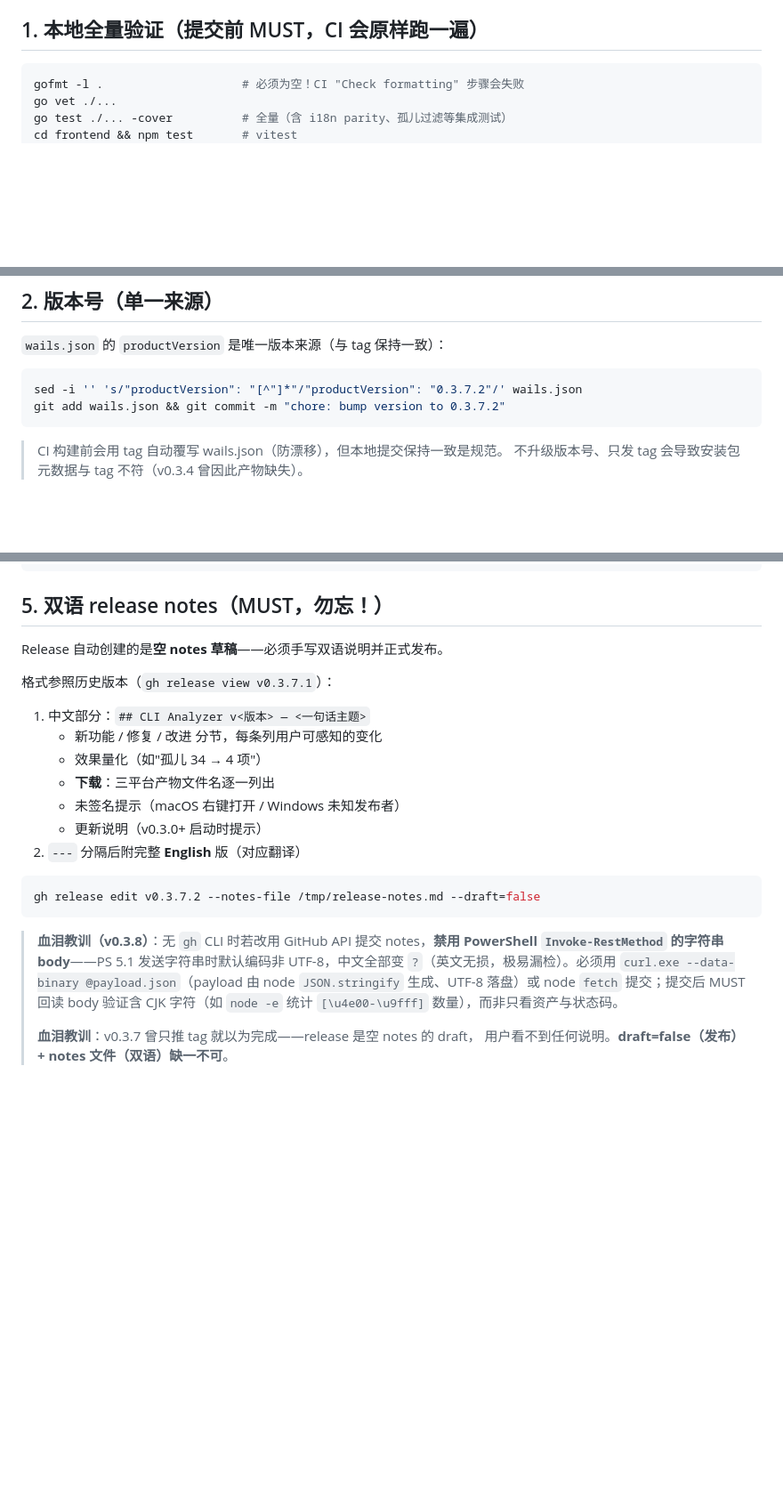
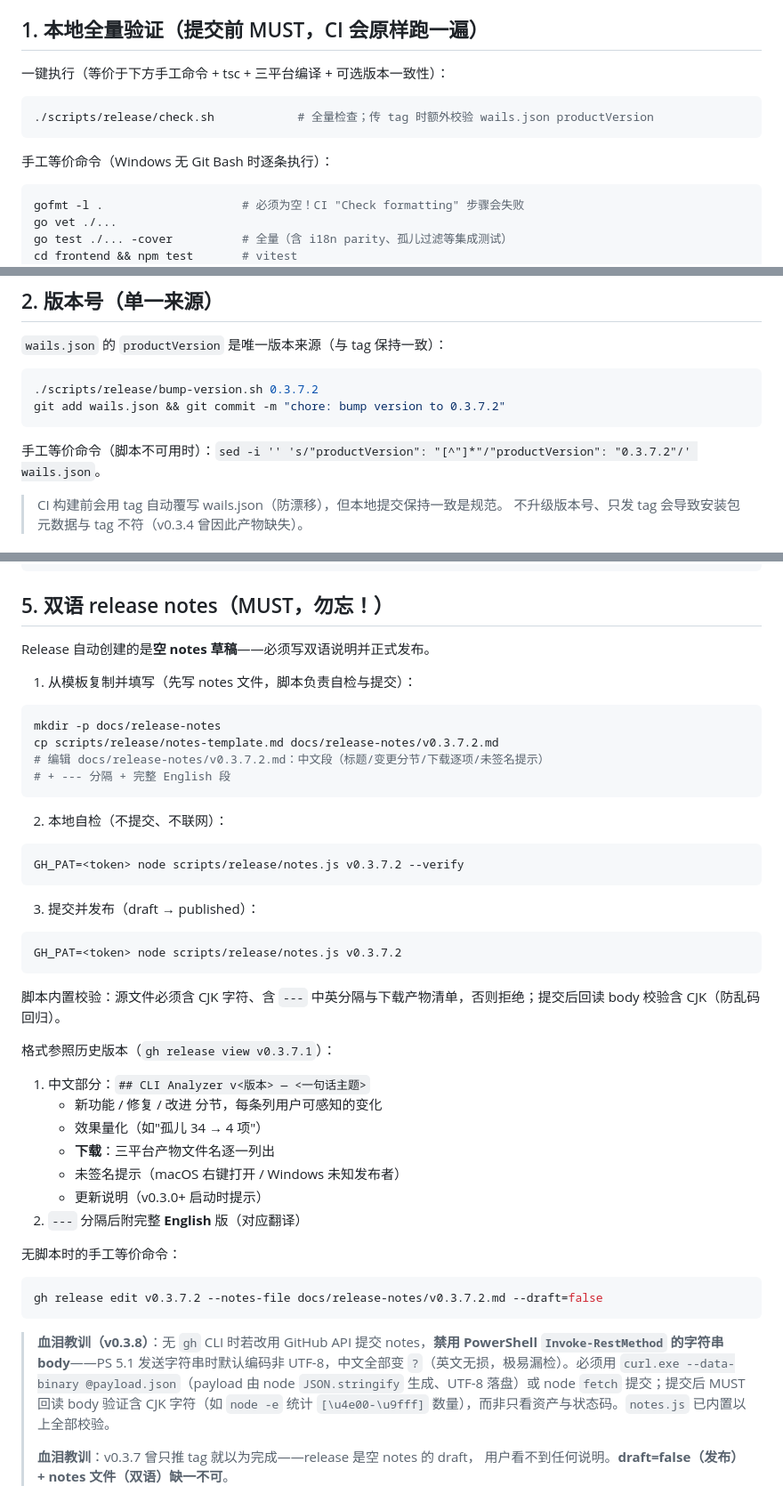
Before and after one commit to kevinjoy89/cli-analyzer, a Markdown page: docs/release-process.md, 3 parts joined by grey strips. Shown at 89% size. Drawn GitHub-style; blank space fills up the shorter version.

Commit message:
docs: point release runbook at the new scripts

````diff
--- a/docs/release-process.md
+++ b/docs/release-process.md
@@ -18,6 +18,14 @@
 
 ## 1. 本地全量验证（提交前 MUST，CI 会原样跑一遍）
 
+一键执行（等价于下方手工命令 + tsc + 三平台编译 + 可选版本一致性）：
+
+```bash
+./scripts/release/check.sh            # 全量检查；传 tag 时额外校验 wails.json productVersion
+```
+
+手工等价命令（Windows 无 Git Bash 时逐条执行）：
+
 ```bash
 gofmt -l .                    # 必须为空！CI "Check formatting" 步骤会失败
 go vet ./...
@@ -35,9 +43,11 @@ cd .. && for os in windows linux darwin; do GOOS=$os go build ./...; done  # 三
 `wails.json` 的 `productVersion` 是唯一版本来源（与 tag 保持一致）：
 
 ```bash
-sed -i '' 's/"productVersion": "[^"]*"/"productVersion": "0.3.7.2"/' wails.json
+./scripts/release/bump-version.sh 0.3.7.2
 git add wails.json && git commit -m "chore: bump version to 0.3.7.2"
 ```
+
+手工等价命令（脚本不可用时）：`sed -i '' 's/"productVersion": "[^"]*"/"productVersion": "0.3.7.2"/' wails.json`。
 
 > CI 构建前会用 tag 自动覆写 wails.json（防漂移），但本地提交保持一致是规范。
 > 不升级版本号、只发 tag 会导致安装包元数据与 tag 不符（v0.3.4 曾因此产物缺失）。
@@ -70,7 +80,30 @@ for i in $(seq 1 14); do sleep 30; gh release view v0.3.7.2 2>&1 | head -2 | gre
 
 ## 5. 双语 release notes（MUST，勿忘！）
 
-Release 自动创建的是**空 notes 草稿**——必须手写双语说明并正式发布。
+Release 自动创建的是**空 notes 草稿**——必须写双语说明并正式发布。
+
+1. 从模板复制并填写（先写 notes 文件，脚本负责自检与提交）：
+
+```bash
+mkdir -p docs/release-notes
+cp scripts/release/notes-template.md docs/release-notes/v0.3.7.2.md
+# 编辑 docs/release-notes/v0.3.7.2.md：中文段（标题/变更分节/下载逐项/未签名提示）
+# + --- 分隔 + 完整 English 段
+```
+
+2. 本地自检（不提交、不联网）：
+
+```bash
+GH_PAT=<token> node scripts/release/notes.js v0.3.7.2 --verify
+```
+
+3. 提交并发布（draft → published）：
+
+```bash
+GH_PAT=<token> node scripts/release/notes.js v0.3.7.2
+```
+
+脚本内置校验：源文件必须含 CJK 字符、含 `---` 中英分隔与下载产物清单，否则拒绝；提交后回读 body 校验含 CJK（防乱码回归）。
 
 格式参照历史版本（`gh release view v0.3.7.1`）：
 
@@ -82,11 +115,13 @@ Release 自动创建的是**空 notes 草稿**——必须手写双语说明并
    - 更新说明（v0.3.0+ 启动时提示）
 2. `---` 分隔后附完整 **English** 版（对应翻译）
 
+无脚本时的手工等价命令：
+
 ```bash
-gh release edit v0.3.7.2 --notes-file /tmp/release-notes.md --draft=false
+gh release edit v0.3.7.2 --notes-file docs/release-notes/v0.3.7.2.md --draft=false
 ```
 
-> **血泪教训（v0.3.8）**：无 `gh` CLI 时若改用 GitHub API 提交 notes，**禁用 PowerShell `Invoke-RestMethod` 的字符串 body**——PS 5.1 发送字符串时默认编码非 UTF-8，中文全部变 `?`（英文无损，极易漏检）。必须用 `curl.exe --data-binary @payload.json`（payload 由 node `JSON.stringify` 生成、UTF-8 落盘）或 node `fetch` 提交；提交后 MUST 回读 body 验证含 CJK 字符（如 `node -e` 统计 `[\u4e00-\u9fff]` 数量），而非只看资产与状态码。
+> **血泪教训（v0.3.8）**：无 `gh` CLI 时若改用 GitHub API 提交 notes，**禁用 PowerShell `Invoke-RestMethod` 的字符串 body**——PS 5.1 发送字符串时默认编码非 UTF-8，中文全部变 `?`（英文无损，极易漏检）。必须用 `curl.exe --data-binary @payload.json`（payload 由 node `JSON.stringify` 生成、UTF-8 落盘）或 node `fetch` 提交；提交后 MUST 回读 body 验证含 CJK 字符（如 `node -e` 统计 `[\u4e00-\u9fff]` 数量），而非只看资产与状态码。`notes.js` 已内置以上全部校验。
 >
 > **血泪教训**：v0.3.7 曾只推 tag 就以为完成——release 是空 notes 的 draft，
 > 用户看不到任何说明。**draft=false（发布）+ notes 文件（双语）缺一不可**。
````
